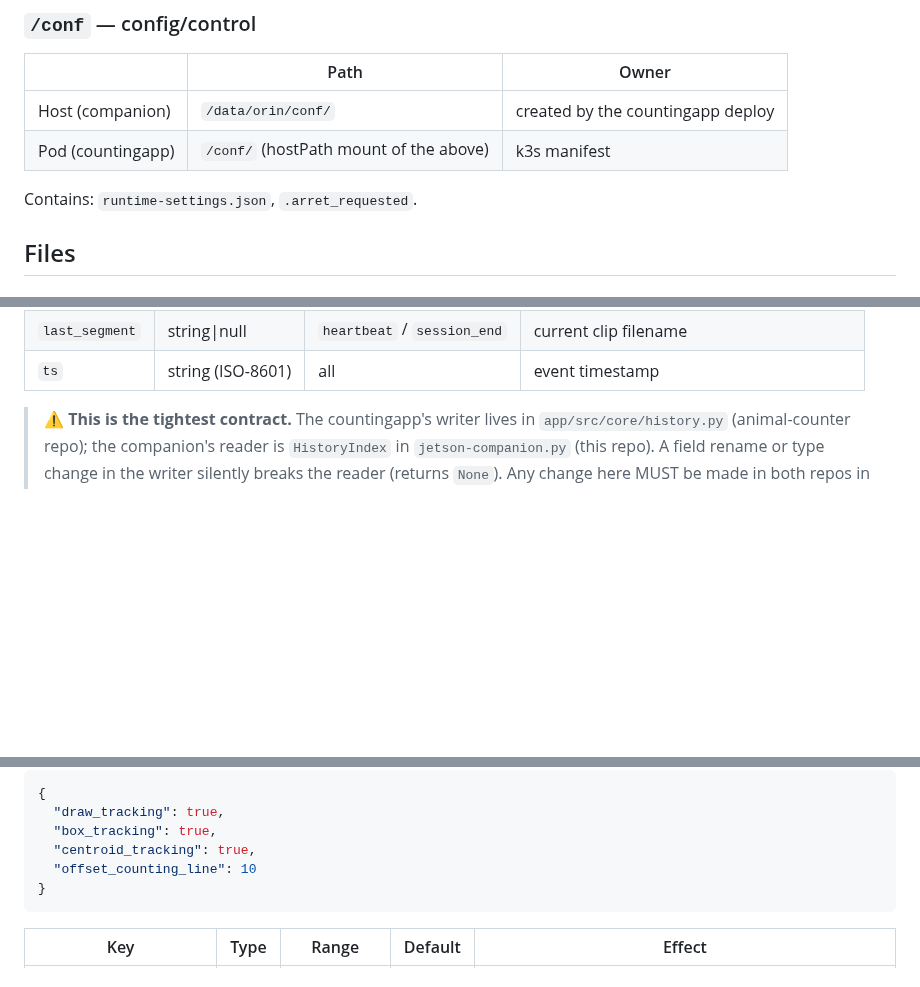
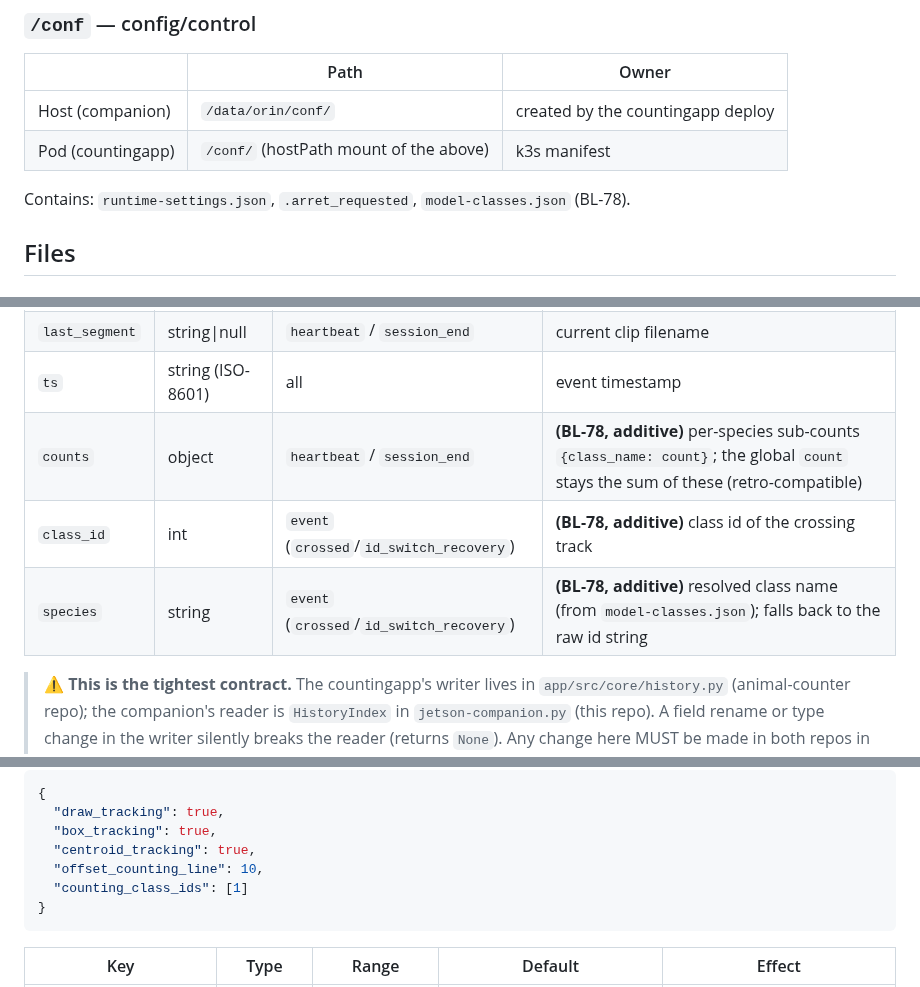
Before and after one commit to wloonis/animal-counter, a Markdown page: docs/IPC_CONTRACT.md, 3 parts joined by grey strips. Drawn GitHub-style; blank space fills up the shorter version.

````diff
--- a/docs/IPC_CONTRACT.md
+++ b/docs/IPC_CONTRACT.md
@@ -41,7 +41,7 @@ Contains: `counting-history.jsonl`, `counting-*.mp4` clips, `dataset/`.
 | Host (companion) | `/data/orin/conf/` | created by the countingapp deploy |
 | Pod (countingapp) | `/conf/` (hostPath mount of the above) | k3s manifest |
 
-Contains: `runtime-settings.json`, `.arret_requested`.
+Contains: `runtime-settings.json`, `.arret_requested`, `model-classes.json` (BL-78).
 
 ## Files
 
@@ -65,6 +65,9 @@ Schema (one JSON object per line):
 | `auto_mode` | bool | `heartbeat` | auto-record mode on/off |
 | `last_segment` | string\|null | `heartbeat` / `session_end` | current clip filename |
 | `ts` | string (ISO-8601) | all | event timestamp |
+| `counts` | object | `heartbeat` / `session_end` | **(BL-78, additive)** per-species sub-counts `{class_name: count}`; the global `count` stays the sum of these (retro-compatible) |
+| `class_id` | int | `event` (`crossed`/`id_switch_recovery`) | **(BL-78, additive)** class id of the crossing track |
+| `species` | string | `event` (`crossed`/`id_switch_recovery`) | **(BL-78, additive)** resolved class name (from `model-classes.json`); falls back to the raw id string |
 
 > ⚠ **This is the tightest contract.** The countingapp's writer lives in
 > `app/src/core/history.py` (animal-counter repo); the companion's reader is
@@ -104,7 +107,8 @@ Schema:
   "draw_tracking": true,
   "box_tracking": true,
   "centroid_tracking": true,
-  "offset_counting_line": 10
+  "offset_counting_line": 10,
+  "counting_class_ids": [1]
 }
 ```
 
````
Also changed, not shown: other parts of docs/IPC_CONTRACT.md (+33 -0 lines), AGENTS.md (+5 -1 lines).
